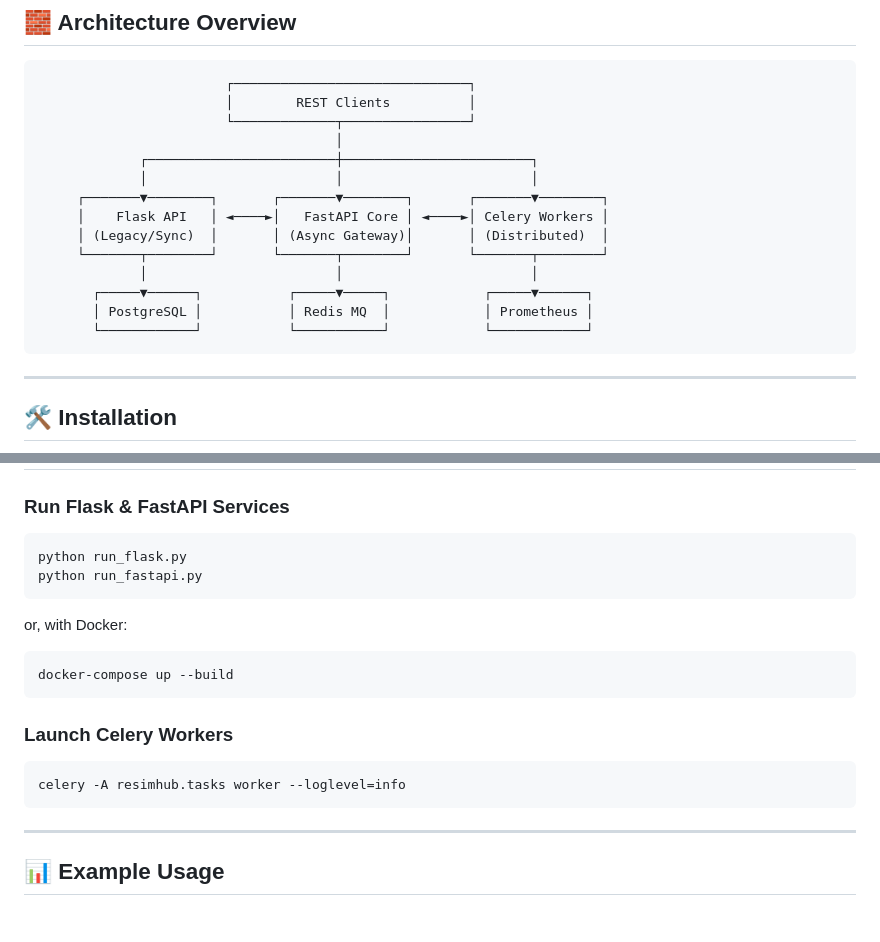
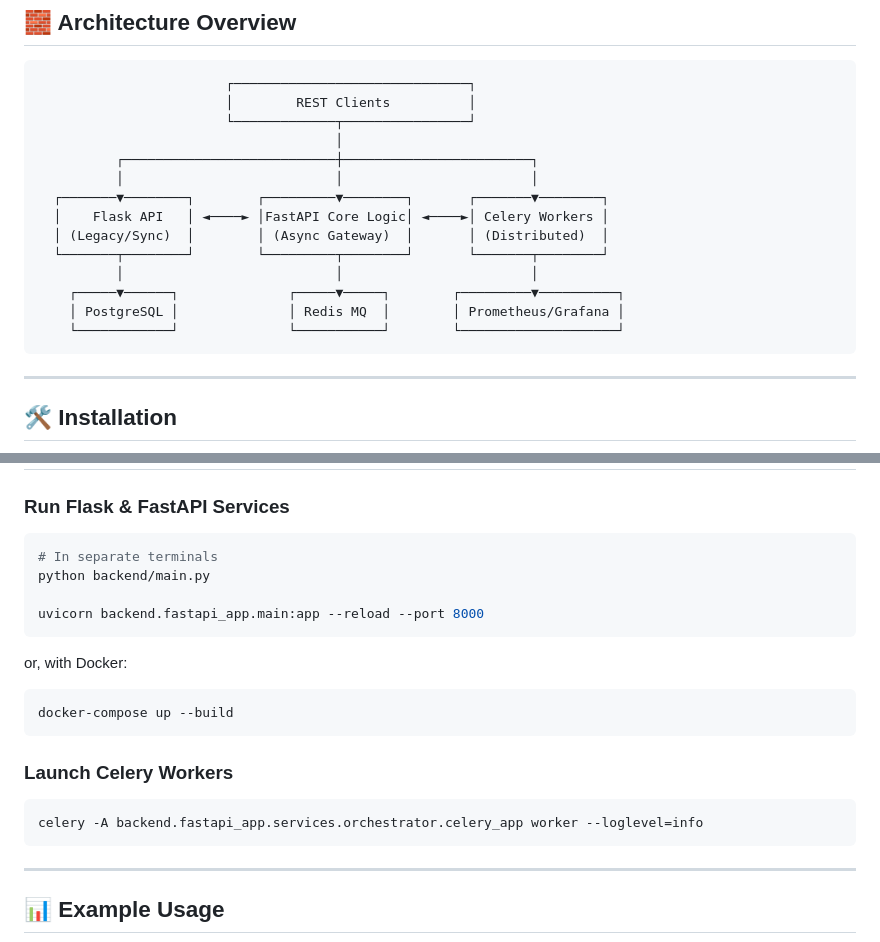
Before and after one commit to imosudi/ReSimHub, a Markdown page: README.md, 2 parts joined by grey strips. GitHub-like rendering; blank space fills up the shorter version.

Commit message:
Flask-FastAPI integration

````diff
--- a/README.md
+++ b/README.md
@@ -42,16 +42,16 @@ It provides **RESTful** and **asynchronous APIs** for managing **simulation envi
                         │        REST Clients          │
                         └─────────────┬────────────────┘
                                       │
-             ┌────────────────────────┼────────────────────────┐
-             │                        │                        │
-     ┌───────▼────────┐       ┌───────▼────────┐       ┌───────▼────────┐
-     │    Flask API   │ ◄────►│   FastAPI Core │ ◄────►│ Celery Workers │
-     │ (Legacy/Sync)  │       │ (Async Gateway)│       │ (Distributed)  │
-     └───────┬────────┘       └───────┬────────┘       └───────┬────────┘
-             │                        │                        │
-       ┌─────▼──────┐           ┌─────▼─────┐            ┌─────▼──────┐
-       │ PostgreSQL │           │ Redis MQ  │            │ Prometheus │
-       └────────────┘           └───────────┘            └────────────┘
+          ┌───────────────────────────┼────────────────────────┐
+          │                           │                        │
+  ┌───────▼────────┐        ┌─────────▼────────┐       ┌───────▼────────┐
+  │    Flask API   │ ◄────► │FastAPI Core Logic│ ◄────►│ Celery Workers │
+  │ (Legacy/Sync)  │        │ (Async Gateway)  │       │ (Distributed)  │
+  └───────┬────────┘        └─────────┬────────┘       └───────┬────────┘
+          │                           │                        │
+    ┌─────▼──────┐              ┌─────▼─────┐        ┌─────────▼──────────┐
+    │ PostgreSQL │              │ Redis MQ  │        │ Prometheus/Grafana │
+    └────────────┘              └───────────┘        └────────────────────┘
 ```
 
 ---
@@ -104,8 +104,10 @@ CELERY_RESULT_BACKEND=${REDIS_URL}
 ### Run Flask & FastAPI Services
 
 ```bash
-python run_flask.py
-python run_fastapi.py
+# In separate terminals
+python backend/main.py
+
+uvicorn backend.fastapi_app.main:app --reload --port 8000
 ```
 
 or, with Docker:
@@ -117,7 +119,7 @@ docker-compose up --build
 ### Launch Celery Workers
 
 ```bash
-celery -A resimhub.tasks worker --loglevel=info
+celery -A backend.fastapi_app.services.orchestrator.celery_app worker --loglevel=info
 ```
 
 ---
````
